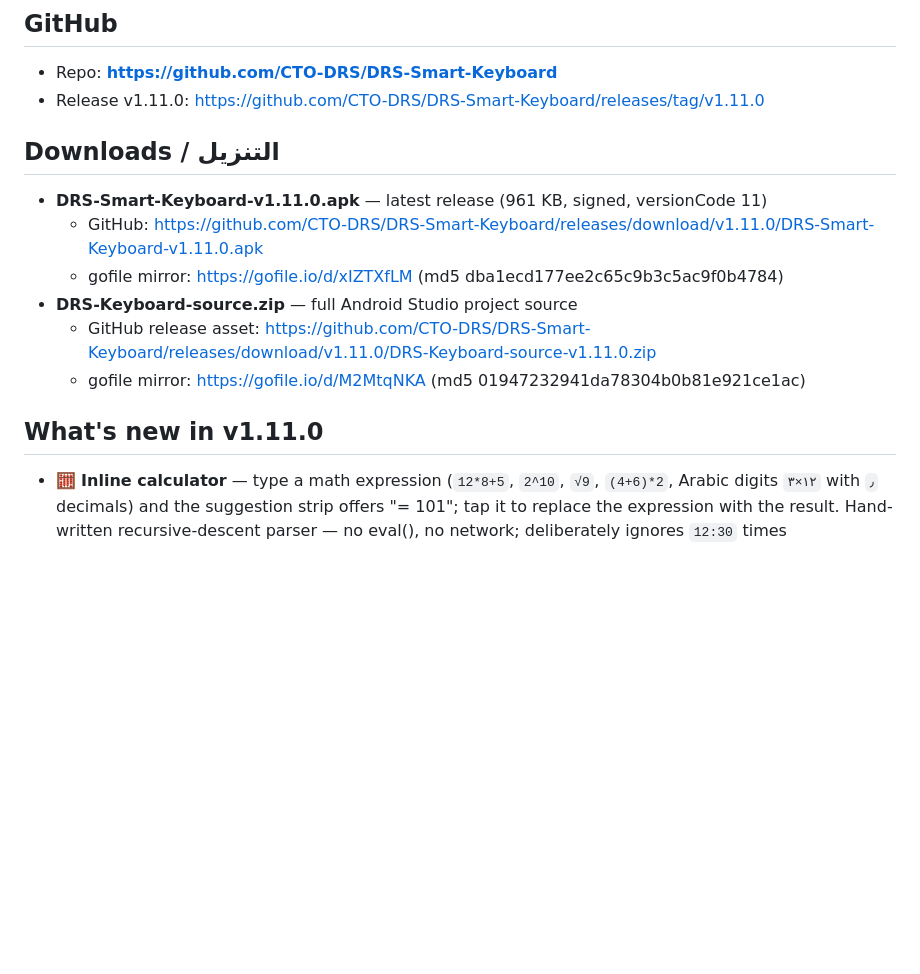
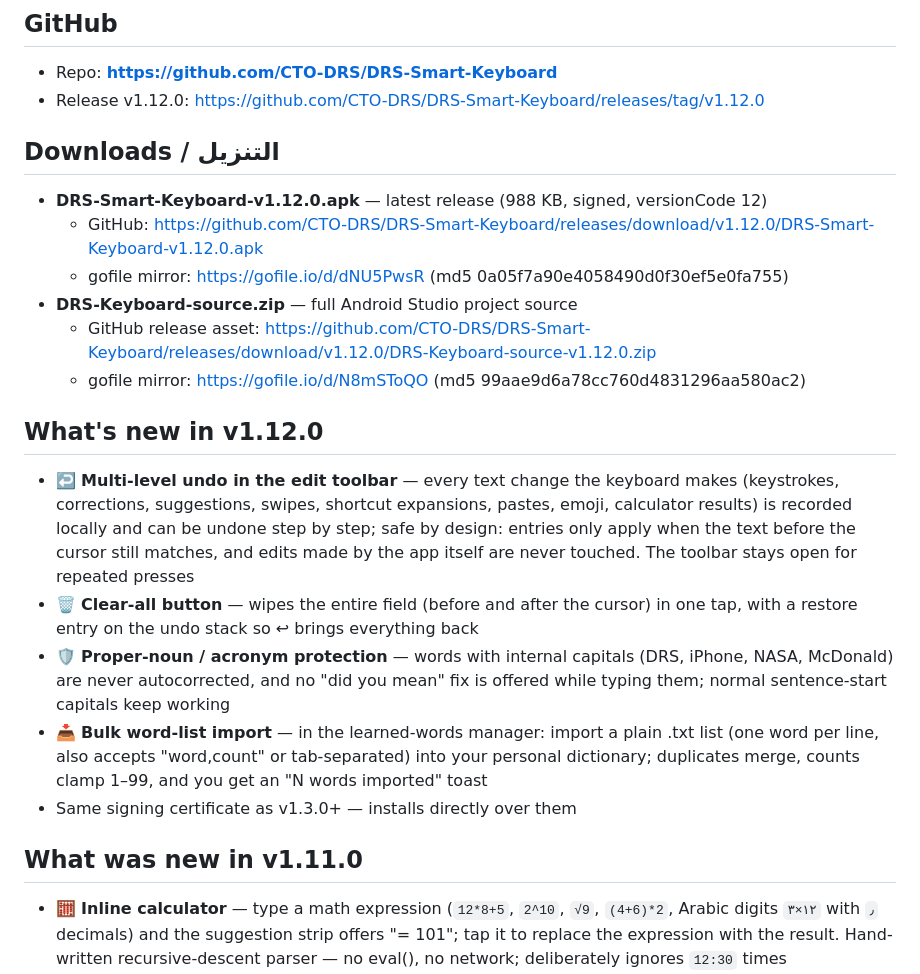
Before and after one commit to CTO-DRS/DRS-Smart-Keyboard, a Markdown page: download-README.md, the part around the change. Rendered like a GitHub page; blank space fills up the shorter version.

Commit message:
docs: download README updates for v1.12.0

```diff
--- a/download-README.md
+++ b/download-README.md
@@ -2,17 +2,24 @@
 
 ## GitHub
 - Repo: **https://github.com/CTO-DRS/DRS-Smart-Keyboard**
-- Release v1.11.0: https://github.com/CTO-DRS/DRS-Smart-Keyboard/releases/tag/v1.11.0
+- Release v1.12.0: https://github.com/CTO-DRS/DRS-Smart-Keyboard/releases/tag/v1.12.0
 
 ## Downloads / التنزيل
-- **DRS-Smart-Keyboard-v1.11.0.apk** — latest release (961 KB, signed, versionCode 11)
-  - GitHub: https://github.com/CTO-DRS/DRS-Smart-Keyboard/releases/download/v1.11.0/DRS-Smart-Keyboard-v1.11.0.apk
-  - gofile mirror: https://gofile.io/d/xIZTXfLM (md5 dba1ecd177ee2c65c9b3c5ac9f0b4784)
+- **DRS-Smart-Keyboard-v1.12.0.apk** — latest release (988 KB, signed, versionCode 12)
+  - GitHub: https://github.com/CTO-DRS/DRS-Smart-Keyboard/releases/download/v1.12.0/DRS-Smart-Keyboard-v1.12.0.apk
+  - gofile mirror: https://gofile.io/d/dNU5PwsR (md5 0a05f7a90e4058490d0f30ef5e0fa755)
 - **DRS-Keyboard-source.zip** — full Android Studio project source
-  - GitHub release asset: https://github.com/CTO-DRS/DRS-Smart-Keyboard/releases/download/v1.11.0/DRS-Keyboard-source-v1.11.0.zip
-  - gofile mirror: https://gofile.io/d/M2MtqNKA (md5 01947232941da78304b0b81e921ce1ac)
+  - GitHub release asset: https://github.com/CTO-DRS/DRS-Smart-Keyboard/releases/download/v1.12.0/DRS-Keyboard-source-v1.12.0.zip
+  - gofile mirror: https://gofile.io/d/N8mSToQO (md5 99aae9d6a78cc760d4831296aa580ac2)
 
-## What's new in v1.11.0
+## What's new in v1.12.0
+- ↩️ **Multi-level undo in the edit toolbar** — every text change the keyboard makes (keystrokes, corrections, suggestions, swipes, shortcut expansions, pastes, emoji, calculator results) is recorded locally and can be undone step by step; safe by design: entries only apply when the text before the cursor still matches, and edits made by the app itself are never touched. The toolbar stays open for repeated presses
+- 🗑️ **Clear-all button** — wipes the entire field (before and after the cursor) in one tap, with a restore entry on the undo stack so ↩ brings everything back
+- 🛡️ **Proper-noun / acronym protection** — words with internal capitals (DRS, iPhone, NASA, McDonald) are never autocorrected, and no "did you mean" fix is offered while typing them; normal sentence-start capitals keep working
+- 📥 **Bulk word-list import** — in the learned-words manager: import a plain .txt list (one word per line, also accepts "word,count" or tab-separated) into your personal dictionary; duplicates merge, counts clamp 1–99, and you get an "N words imported" toast
+- Same signing certificate as v1.3.0+ — installs directly over them
+
+## What was new in v1.11.0
 - 🧮 **Inline calculator** — type a math expression (`12*8+5`, `2^10`, `√9`, `(4+6)*2`, Arabic digits `١٢×٣` with `٫` decimals) and the suggestion strip offers "= 101"; tap it to replace the expression with the result. Hand-written recursive-descent parser — no eval(), no network; deliberately ignores `12:30` times
 - 📅 **Quick date & time insert** — two chips at the top of the clipboard panel insert today's date and the current time in your device's locale format
 - 🔊 **Key sound styles** — soft / normal / clear tap volume, and space, delete, return keep their familiar distinct system clicks (Typing → Sound & feedback)
```
